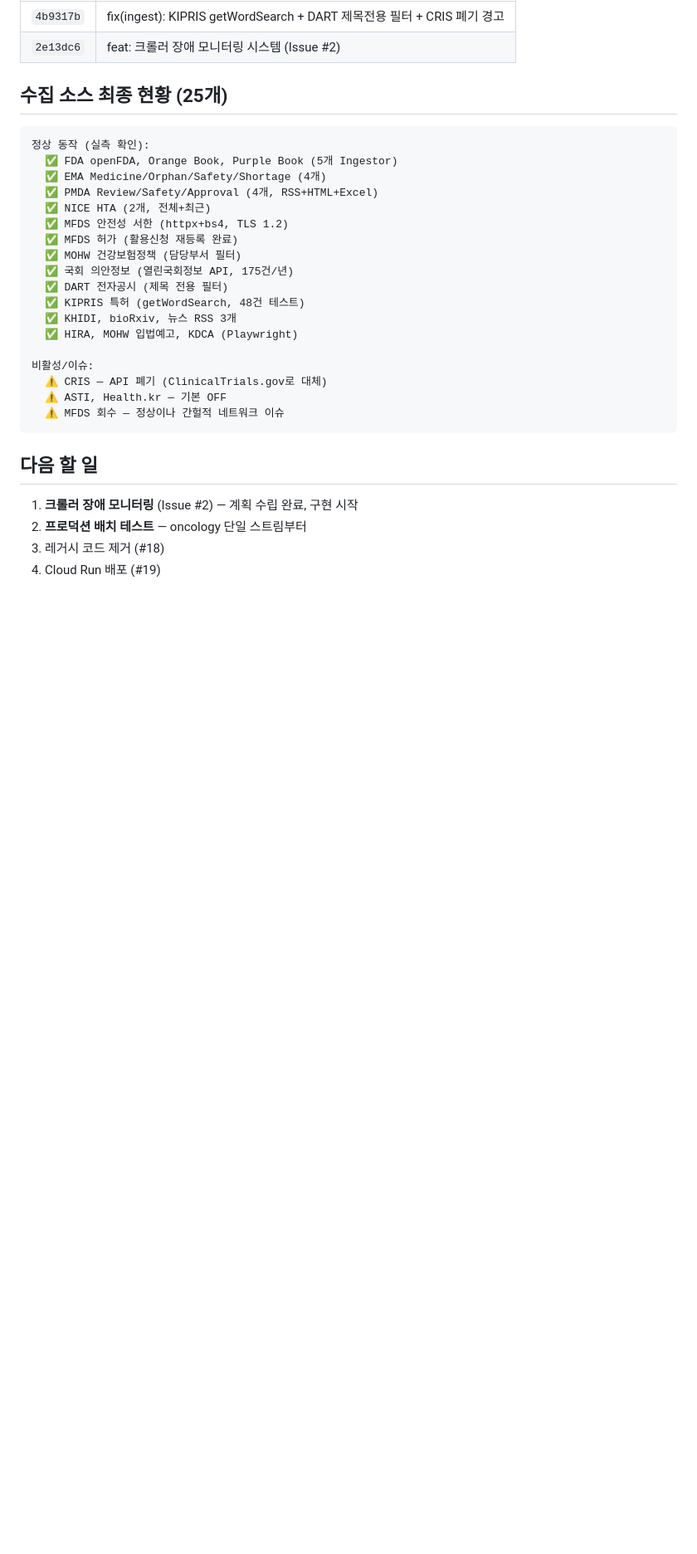
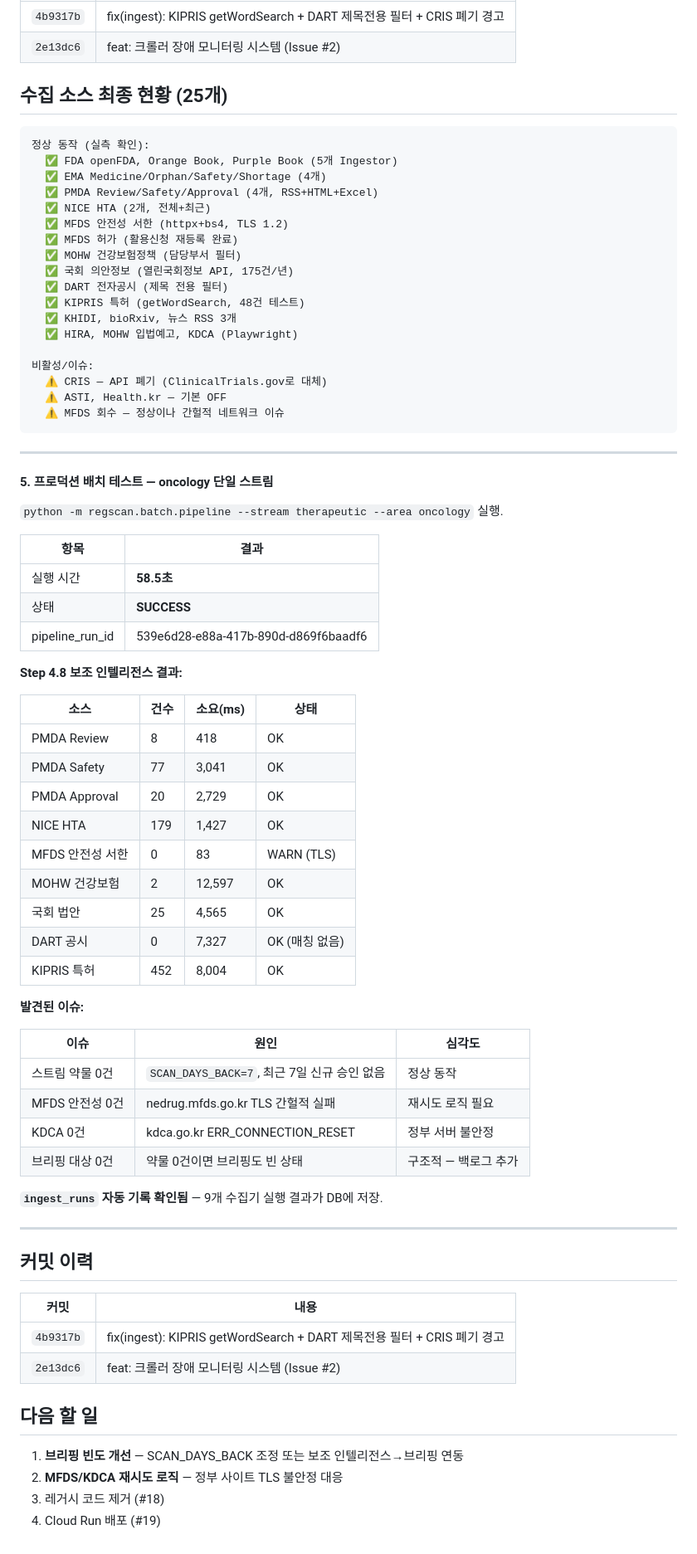
Before and after one commit to sokcho-kim/RegScan, a Markdown page: docs/worklog/2026-04-22.md, the part around the change. Shown at 83% size. GitHub-like rendering; blank space fills up the shorter version.

Commit message:
docs: 배치 테스트 결과 반영 — 58.5초 성공, 브리핑 빈도 이슈 발견
oncology 단일 스트림 테스트: 보조인텔 9개 중 7개 정상(763건).
SCAN_DAYS_BACK=7로 최근 신규 승인 없어 약물 0건 — 정상 동작.
브리핑 빈도 개선(#17a) + MFDS/KDCA 재시도(#17b) 백로그 추가.
모니터링(#15) + 배치 테스트(#17) DONE 처리.

Co-Authored-By: Claude <noreply@anthropic.com>

````diff
--- a/docs/worklog/2026-04-22.md
+++ b/docs/worklog/2026-04-22.md
@@ -220,9 +220,55 @@ KIPRIS에서 3개 서비스를 신청했으나, 2개는 지금 구현 우선순
   ⚠️ MFDS 회수 — 정상이나 간헐적 네트워크 이슈
 ```
 
+---
+
+#### 5. 프로덕션 배치 테스트 — oncology 단일 스트림
+
+`python -m regscan.batch.pipeline --stream therapeutic --area oncology` 실행.
+
+| 항목 | 결과 |
+|------|------|
+| 실행 시간 | **58.5초** |
+| 상태 | **SUCCESS** |
+| pipeline_run_id | 539e6d28-e88a-417b-890d-d869f6baadf6 |
+
+**Step 4.8 보조 인텔리전스 결과:**
+
+| 소스 | 건수 | 소요(ms) | 상태 |
+|------|------|---------|------|
+| PMDA Review | 8 | 418 | OK |
+| PMDA Safety | 77 | 3,041 | OK |
+| PMDA Approval | 20 | 2,729 | OK |
+| NICE HTA | 179 | 1,427 | OK |
+| MFDS 안전성 서한 | 0 | 83 | WARN (TLS) |
+| MOHW 건강보험 | 2 | 12,597 | OK |
+| 국회 법안 | 25 | 4,565 | OK |
+| DART 공시 | 0 | 7,327 | OK (매칭 없음) |
+| KIPRIS 특허 | 452 | 8,004 | OK |
+
+**발견된 이슈:**
+
+| 이슈 | 원인 | 심각도 |
+|------|------|--------|
+| 스트림 약물 0건 | `SCAN_DAYS_BACK=7`, 최근 7일 신규 승인 없음 | 정상 동작 |
+| MFDS 안전성 0건 | nedrug.mfds.go.kr TLS 간헐적 실패 | 재시도 로직 필요 |
+| KDCA 0건 | kdca.go.kr ERR_CONNECTION_RESET | 정부 서버 불안정 |
+| 브리핑 대상 0건 | 약물 0건이면 브리핑도 빈 상태 | 구조적 — 백로그 추가 |
+
+**`ingest_runs` 자동 기록 확인됨** — 9개 수집기 실행 결과가 DB에 저장.
+
+---
+
+## 커밋 이력
+
+| 커밋 | 내용 |
+|------|------|
+| `4b9317b` | fix(ingest): KIPRIS getWordSearch + DART 제목전용 필터 + CRIS 폐기 경고 |
+| `2e13dc6` | feat: 크롤러 장애 모니터링 시스템 (Issue #2) |
+
 ## 다음 할 일
 
-1. **크롤러 장애 모니터링** (Issue #2) — 계획 수립 완료, 구현 시작
-2. **프로덕션 배치 테스트** — oncology 단일 스트림부터
+1. **브리핑 빈도 개선** — SCAN_DAYS_BACK 조정 또는 보조 인텔리전스→브리핑 연동
+2. **MFDS/KDCA 재시도 로직** — 정부 사이트 TLS 불안정 대응
 3. 레거시 코드 제거 (#18)
 4. Cloud Run 배포 (#19)
````
Also changed, not shown: docs/plan/backlog.md (+6 -4 lines).
